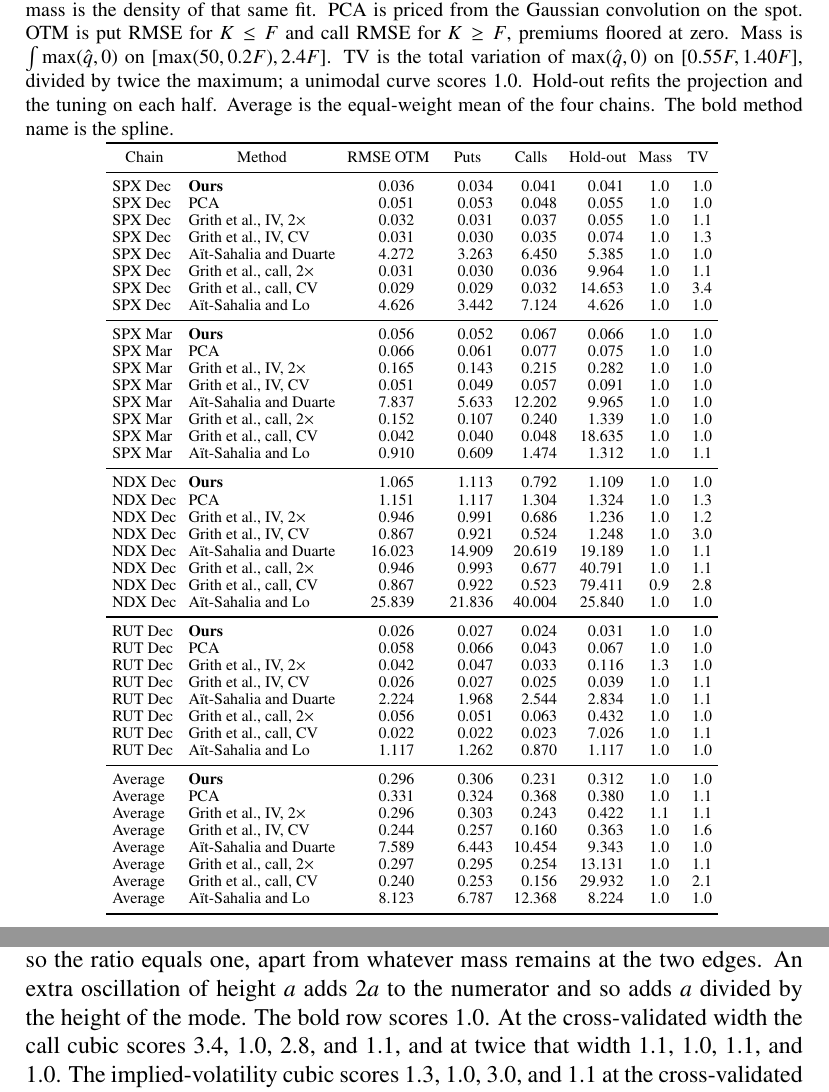
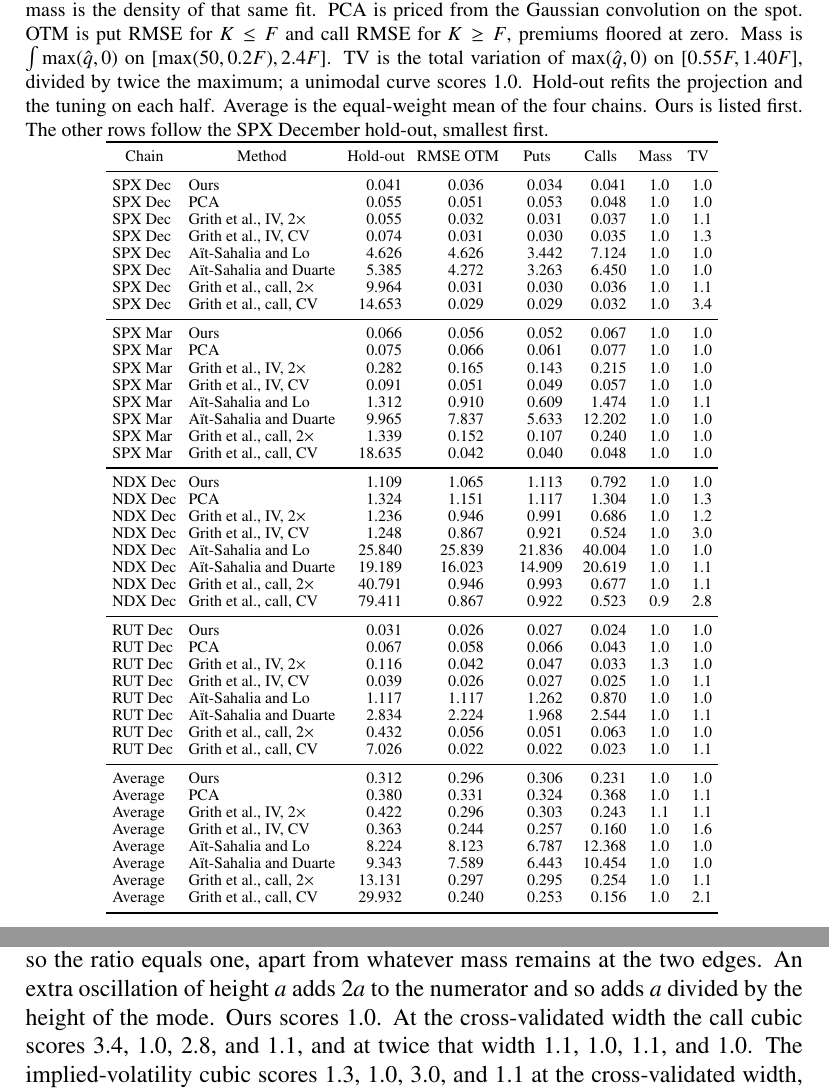
Before and after one commit to s-broda/RND, a LaTeX paper (paper.tex): two parts of pages 24 and 25 of 32, joined at a grey line, cut so that both start at the same text. Compiled offline with pdfLaTeX.

Commit message:
Put hold-out first in the listed table and order rows by SPX December.

```diff
--- a/paper.tex
+++ b/paper.tex
@@ -595,7 +595,7 @@ Hold-out refits the projection and every tuned method on the training strikes on
 
 \begin{table}[p]
 \centering
-\caption{Out-of-the-money repricing. Every fit starts from the projection in Section~\ref{sec:data} and is scored on the quoted mids. Ours is the cubic-spline inversion at \eqref{eq:h-d2} (\(h=98.6\), \(165.9\), \(606.0\), \(59.0\)). \citeauthor{aitsahalia2003} is the constrained local linear at the Fan--Gijbels plug-in; the mass is that density after the unit-mass scaling. {\color{red}\textbf{\citeauthor{aitsahalia1998} does not use the Appendix A bandwidth;}} the widths are the unimodal rule in that paragraph, \(h=0.036\), \(0.025\), \(0.044\), and \(0.036\). Each \citeauthor{grith2012} object is shown at the leave-one-out width and at twice that width. The mass is the density of that same fit. PCA is priced from the Gaussian convolution on the spot. OTM is put RMSE for \(K\le F\) and call RMSE for \(K\ge F\), premiums floored at zero. Mass is \(\int\max(\hat q,0)\) on \([\max(50,0.2F),2.4F]\). TV is the total variation of \(\max(\hat q,0)\) on \([0.55F,1.40F]\), divided by twice the maximum; a unimodal curve scores \(1.0\). Hold-out refits the projection and the tuning on each half. Average is the equal-weight mean of the four chains. The bold method name is the spline.}
+\caption{Out-of-the-money repricing. Every fit starts from the projection in Section~\ref{sec:data} and is scored on the quoted mids. Ours is the cubic-spline inversion at \eqref{eq:h-d2} (\(h=98.6\), \(165.9\), \(606.0\), \(59.0\)). \citeauthor{aitsahalia2003} is the constrained local linear at the Fan--Gijbels plug-in; the mass is that density after the unit-mass scaling. {\color{red}\textbf{\citeauthor{aitsahalia1998} does not use the Appendix A bandwidth;}} the widths are the unimodal rule in that paragraph, \(h=0.036\), \(0.025\), \(0.044\), and \(0.036\). Each \citeauthor{grith2012} object is shown at the leave-one-out width and at twice that width. The mass is the density of that same fit. PCA is priced from the Gaussian convolution on the spot. OTM is put RMSE for \(K\le F\) and call RMSE for \(K\ge F\), premiums floored at zero. Mass is \(\int\max(\hat q,0)\) on \([\max(50,0.2F),2.4F]\). TV is the total variation of \(\max(\hat q,0)\) on \([0.55F,1.40F]\), divided by twice the maximum; a unimodal curve scores \(1.0\). Hold-out refits the projection and the tuning on each half. Average is the equal-weight mean of the four chains. Ours is listed first. The other rows follow the SPX December hold-out, smallest first.}
 \label{tab:listed}
 {\scriptsize
 \setlength{\tabcolsep}{3pt}%
@@ -603,94 +603,94 @@ Hold-out refits the projection and every tuned method on the training strikes on
 \begin{tabular}{ll *{4}{S[table-format=3.3]} S[table-format=2.1] S[table-format=2.1]}
 \toprule
 \multicolumn{1}{c}{Chain} & \multicolumn{1}{c}{Method} &
-  \multicolumn{1}{c}{RMSE OTM} & \multicolumn{1}{c}{Puts} &
-  \multicolumn{1}{c}{Calls} & \multicolumn{1}{c}{Hold-out} &
+  \multicolumn{1}{c}{Hold-out} & \multicolumn{1}{c}{RMSE OTM} &
+  \multicolumn{1}{c}{Puts} & \multicolumn{1}{c}{Calls} &
   \multicolumn{1}{c}{Mass} & \multicolumn{1}{c}{TV} \\
 \midrule
-SPX Dec & \textbf{Ours}
-  & 0.036 & 0.034 & 0.041 & 0.041 & 1.0 & 1.0 \\
+SPX Dec & Ours
+  & 0.041 & 0.036 & 0.034 & 0.041 & 1.0 & 1.0 \\
 SPX Dec & PCA
-  & 0.051 & 0.053 & 0.048 & 0.055 & 1.0 & 1.0 \\
+  & 0.055 & 0.051 & 0.053 & 0.048 & 1.0 & 1.0 \\
 SPX Dec & \citeauthor{grith2012}, IV, \(2\times\)
-  & 0.032 & 0.031 & 0.037 & 0.055 & 1.0 & 1.1 \\
+  & 0.055 & 0.032 & 0.031 & 0.037 & 1.0 & 1.1 \\
 SPX Dec & \citeauthor{grith2012}, IV, CV
-  & 0.031 & 0.030 & 0.035 & 0.074 & 1.0 & 1.3 \\
+  & 0.074 & 0.031 & 0.030 & 0.035 & 1.0 & 1.3 \\
+SPX Dec & \citeauthor{aitsahalia1998}
+  & 4.626 & 4.626 & 3.442 & 7.124 & 1.0 & 1.0 \\
 SPX Dec & \citeauthor{aitsahalia2003}
-  & 4.272 & 3.263 & 6.450 & 5.385 & 1.0 & 1.0 \\
+  & 5.385 & 4.272 & 3.263 & 6.450 & 1.0 & 1.0 \\
 SPX Dec & \citeauthor{grith2012}, call, \(2\times\)
-  & 0.031 & 0.030 & 0.036 & 9.964 & 1.0 & 1.1 \\
+  & 9.964 & 0.031 & 0.030 & 0.036 & 1.0 & 1.1 \\
 SPX Dec & \citeauthor{grith2012}, call, CV
-  & 0.029 & 0.029 & 0.032 & 14.653 & 1.0 & 3.4 \\
-SPX Dec & \citeauthor{aitsahalia1998}
-  & 4.626 & 3.442 & 7.124 & 4.626 & 1.0 & 1.0 \\
+  & 14.653 & 0.029 & 0.029 & 0.032 & 1.0 & 3.4 \\
 \midrule
-SPX Mar & \textbf{Ours}
-  & 0.056 & 0.052 & 0.067 & 0.066 & 1.0 & 1.0 \\
+SPX Mar & Ours
+  & 0.066 & 0.056 & 0.052 & 0.067 & 1.0 & 1.0 \\
 SPX Mar & PCA
-  & 0.066 & 0.061 & 0.077 & 0.075 & 1.0 & 1.0 \\
+  & 0.075 & 0.066 & 0.061 & 0.077 & 1.0 & 1.0 \\
 SPX Mar & \citeauthor{grith2012}, IV, \(2\times\)
-  & 0.165 & 0.143 & 0.215 & 0.282 & 1.0 & 1.0 \\
+  & 0.282 & 0.165 & 0.143 & 0.215 & 1.0 & 1.0 \\
 SPX Mar & \citeauthor{grith2012}, IV, CV
-  & 0.051 & 0.049 & 0.057 & 0.091 & 1.0 & 1.0 \\
+  & 0.091 & 0.051 & 0.049 & 0.057 & 1.0 & 1.0 \\
+SPX Mar & \citeauthor{aitsahalia1998}
+  & 1.312 & 0.910 & 0.609 & 1.474 & 1.0 & 1.1 \\
 SPX Mar & \citeauthor{aitsahalia2003}
-  & 7.837 & 5.633 & 12.202 & 9.965 & 1.0 & 1.0 \\
+  & 9.965 & 7.837 & 5.633 & 12.202 & 1.0 & 1.0 \\
 SPX Mar & \citeauthor{grith2012}, call, \(2\times\)
-  & 0.152 & 0.107 & 0.240 & 1.339 & 1.0 & 1.0 \\
+  & 1.339 & 0.152 & 0.107 & 0.240 & 1.0 & 1.0 \\
 SPX Mar & \citeauthor{grith2012}, call, CV
-  & 0.042 & 0.040 & 0.048 & 18.635 & 1.0 & 1.0 \\
-SPX Mar & \citeauthor{aitsahalia1998}
-  & 0.910 & 0.609 & 1.474 & 1.312 & 1.0 & 1.1 \\
+  & 18.635 & 0.042 & 0.040 & 0.048 & 1.0 & 1.0 \\
 \midrule
-NDX Dec & \textbf{Ours}
-  & 1.065 & 1.113 & 0.792 & 1.109 & 1.0 & 1.0 \\
+NDX Dec & Ours
+  & 1.109 & 1.065 & 1.113 & 0.792 & 1.0 & 1.0 \\
 NDX Dec & PCA
-  & 1.151 & 1.117 & 1.304 & 1.324 & 1.0 & 1.3 \\
+  & 1.324 & 1.151 & 1.117 & 1.304 & 1.0 & 1.3 \\
 NDX Dec & \citeauthor{grith2012}, IV, \(2\times\)
-  & 0.946 & 0.991 & 0.686 & 1.236 & 1.0 & 1.2 \\
+  & 1.236 & 0.946 & 0.991 & 0.686 & 1.0 & 1.2 \\
 NDX Dec & \citeauthor{grith2012}, IV, CV
-  & 0.867 & 0.921 & 0.524 & 1.248 & 1.0 & 3.0 \\
+  & 1.248 & 0.867 & 0.921 & 0.524 & 1.0 & 3.0 \\
+NDX Dec & \citeauthor{aitsahalia1998}
+  & 25.840 & 25.839 & 21.836 & 40.004 & 1.0 & 1.0 \\
 NDX Dec & \citeauthor{aitsahalia2003}
-  & 16.023 & 14.909 & 20.619 & 19.189 & 1.0 & 1.1 \\
+  & 19.189 & 16.023 & 14.909 & 20.619 & 1.0 & 1.1 \\
 NDX Dec & \citeauthor{grith2012}, call, \(2\times\)
-  & 0.946 & 0.993 & 0.677 & 40.791 & 1.0 & 1.1 \\
+  & 40.791 & 0.946 & 0.993 & 0.677 & 1.0 & 1.1 \\
 NDX Dec & \citeauthor{grith2012}, call, CV
-  & 0.867 & 0.922 & 0.523 & 79.411 & 0.9 & 2.8 \\
-NDX Dec & \citeauthor{aitsahalia1998}
-  & 25.839 & 21.836 & 40.004 & 25.840 & 1.0 & 1.0 \\
+  & 79.411 & 0.867 & 0.922 & 0.523 & 0.9 & 2.8 \\
 \midrule
-RUT Dec & \textbf{Ours}
-  & 0.026 & 0.027 & 0.024 & 0.031 & 1.0 & 1.0 \\
+RUT Dec & Ours
+  & 0.031 & 0.026 & 0.027 & 0.024 & 1.0 & 1.0 \\
 RUT Dec & PCA
-  & 0.058 & 0.066 & 0.043 & 0.067 & 1.0 & 1.0 \\
+  & 0.067 & 0.058 & 0.066 & 0.043 & 1.0 & 1.0 \\
 RUT Dec & \citeauthor{grith2012}, IV, \(2\times\)
-  & 0.042 & 0.047 & 0.033 & 0.116 & 1.3 & 1.0 \\
+  & 0.116 & 0.042 & 0.047 & 0.033 & 1.3 & 1.0 \\
 RUT Dec & \citeauthor{grith2012}, IV, CV
-  & 0.026 & 0.027 & 0.025 & 0.039 & 1.0 & 1.1 \\
+  & 0.039 & 0.026 & 0.027 & 0.025 & 1.0 & 1.1 \\
+RUT Dec & \citeauthor{aitsahalia1998}
+  & 1.117 & 1.117 & 1.262 & 0.870 & 1.0 & 1.0 \\
 RUT Dec & \citeauthor{aitsahalia2003}
-  & 2.224 & 1.968 & 2.544 & 2.834 & 1.0 & 1.1 \\
+  & 2.834 & 2.224 & 1.968 & 2.544 & 1.0 & 1.1 \\
 RUT Dec & \citeauthor{grith2012}, call, \(2\times\)
-  & 0.056 & 0.051 & 0.063 & 0.432 & 1.0 & 1.0 \\
+  & 0.432 & 0.056 & 0.051 & 0.063 & 1.0 & 1.0 \\
 RUT Dec & \citeauthor{grith2012}, call, CV
-  & 0.022 & 0.022 & 0.023 & 7.026 & 1.0 & 1.1 \\
-RUT Dec & \citeauthor{aitsahalia1998}
-  & 1.117 & 1.262 & 0.870 & 1.117 & 1.0 & 1.0 \\
+  & 7.026 & 0.022 & 0.022 & 0.023 & 1.0 & 1.1 \\
 \midrule
-Average & \textbf{Ours}
-  & 0.296 & 0.306 & 0.231 & 0.312 & 1.0 & 1.0 \\
+Average & Ours
+  & 0.312 & 0.296 & 0.306 & 0.231 & 1.0 & 1.0 \\
 Average & PCA
-  & 0.331 & 0.324 & 0.368 & 0.380 & 1.0 & 1.1 \\
+  & 0.380 & 0.331 & 0.324 & 0.368 & 1.0 & 1.1 \\
 Average & \citeauthor{grith2012}, IV, \(2\times\)
-  & 0.296 & 0.303 & 0.243 & 0.422 & 1.1 & 1.1 \\
+  & 0.422 & 0.296 & 0.303 & 0.243 & 1.1 & 1.1 \\
 Average & \citeauthor{grith2012}, IV, CV
-  & 0.244 & 0.257 & 0.160 & 0.363 & 1.0 & 1.6 \\
+  & 0.363 & 0.244 & 0.257 & 0.160 & 1.0 & 1.6 \\
+Average & \citeauthor{aitsahalia1998}
+  & 8.224 & 8.123 & 6.787 & 12.368 & 1.0 & 1.0 \\
 Average & \citeauthor{aitsahalia2003}
-  & 7.589 & 6.443 & 10.454 & 9.343 & 1.0 & 1.0 \\
+  & 9.343 & 7.589 & 6.443 & 10.454 & 1.0 & 1.0 \\
 Average & \citeauthor{grith2012}, call, \(2\times\)
-  & 0.297 & 0.295 & 0.254 & 13.131 & 1.0 & 1.1 \\
+  & 13.131 & 0.297 & 0.295 & 0.254 & 1.0 & 1.1 \\
 Average & \citeauthor{grith2012}, call, CV
-  & 0.240 & 0.253 & 0.156 & 29.932 & 1.0 & 2.1 \\
-Average & \citeauthor{aitsahalia1998}
-  & 8.123 & 6.787 & 12.368 & 8.224 & 1.0 & 1.0 \\
+  & 29.932 & 0.240 & 0.253 & 0.156 & 1.0 & 2.1 \\
 \bottomrule
 \end{tabular}
 }
@@ -702,7 +702,7 @@ The estimator of this paper is the smoothing spline of \(P\) in \eqref{eq:smooth
 
 \citeauthor{aitsahalia1998}, at the bandwidth in the red sentence above, has error \(4.626\), \(0.910\), \(25.839\), and \(1.117\), with one peak on each chain and mass \(1.0\). The cross-validated call cubic of \citeauthor{grith2012} prices at \(0.029\), \(0.042\), \(0.867\), and \(0.022\), and the doubled width at \(0.031\), \(0.152\), \(0.946\), and \(0.056\). The cross-validated implied-volatility cubic prices at \(0.031\), \(0.051\), \(0.867\), and \(0.026\), and the doubled width at \(0.032\), \(0.165\), \(0.946\), and \(0.042\). The call cubic's hold-out is \(14.653\), \(18.635\), \(79.411\), and \(7.026\) at the cross-validated width, and \(9.964\), \(1.339\), \(40.791\), and \(0.432\) at twice that width. Those errors sit in the far wing, where a one-sided local cubic on the held-out strikes misses the put.
 
-A peak count treats a ripple and a spike as the same event, and the count depends on where the height cutoff is set. The TV column of Table~\ref{tab:listed} is the total variation of \(\max(\hat q,0)\) on the strike window of Figure~\ref{fig:listed}, divided by twice the highest value on that window. A unimodal curve climbs once and descends once, so the ratio equals one, apart from whatever mass remains at the two edges. An extra oscillation of height \(a\) adds \(2a\) to the numerator and so adds \(a\) divided by the height of the mode. The bold row scores \(1.0\). At the cross-validated width the call cubic scores \(3.4\), \(1.0\), \(2.8\), and \(1.1\), and at twice that width \(1.1\), \(1.0\), \(1.1\), and \(1.0\). The implied-volatility cubic scores \(1.3\), \(1.0\), \(3.0\), and \(1.1\) at the cross-validated width, and \(1.1\), \(1.0\), \(1.2\), and \(1.0\) at twice that width. \citeauthor{aitsahalia1998} scores \(1.0\) on each chain. \citeauthor{aitsahalia2003} scores \(1.0\), \(1.0\), \(1.1\), and \(1.1\). The doubled call cubic, that local linear, and \citeauthor{aitsahalia1998} are on the left of Figure~\ref{fig:listed}. The cross-validated call cubic and both implied-volatility widths are wiggly, so they are drawn in \ref{app:wiggly} rather than on those axes.
+A peak count treats a ripple and a spike as the same event, and the count depends on where the height cutoff is set. The TV column of Table~\ref{tab:listed} is the total variation of \(\max(\hat q,0)\) on the strike window of Figure~\ref{fig:listed}, divided by twice the highest value on that window. A unimodal curve climbs once and descends once, so the ratio equals one, apart from whatever mass remains at the two edges. An extra oscillation of height \(a\) adds \(2a\) to the numerator and so adds \(a\) divided by the height of the mode. Ours scores \(1.0\). At the cross-validated width the call cubic scores \(3.4\), \(1.0\), \(2.8\), and \(1.1\), and at twice that width \(1.1\), \(1.0\), \(1.1\), and \(1.0\). The implied-volatility cubic scores \(1.3\), \(1.0\), \(3.0\), and \(1.1\) at the cross-validated width, and \(1.1\), \(1.0\), \(1.2\), and \(1.0\) at twice that width. \citeauthor{aitsahalia1998} scores \(1.0\) on each chain. \citeauthor{aitsahalia2003} scores \(1.0\), \(1.0\), \(1.1\), and \(1.1\). The doubled call cubic, that local linear, and \citeauthor{aitsahalia1998} are on the left of Figure~\ref{fig:listed}. The cross-validated call cubic and both implied-volatility widths are wiggly, so they are drawn in \ref{app:wiggly} rather than on those axes.
 
 The average out-of-the-money hold-out error is \(0.312\) for the estimator of this paper, \(0.380\) for PCA, \(9.343\) for \citeauthor{aitsahalia2003}, and \(8.224\) for \citeauthor{aitsahalia1998}. The doubled and cross-validated implied-volatility cubics of \citeauthor{grith2012} average \(0.422\) and \(0.363\), and the call cubics \(13.131\) and \(29.932\).
 
```
Also changed, not shown: paper.pdf.
